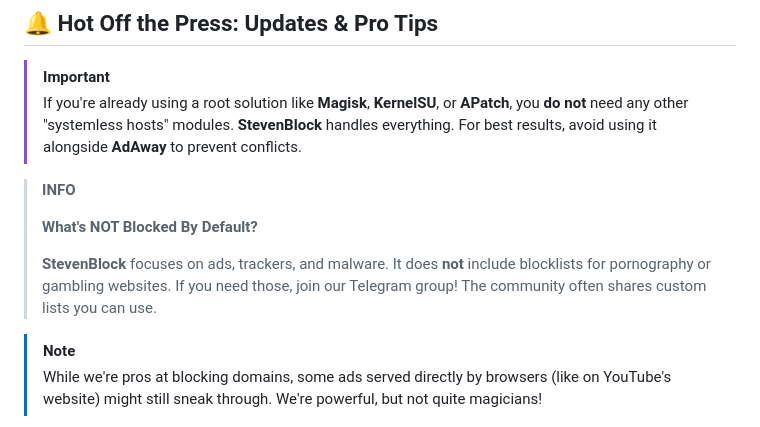
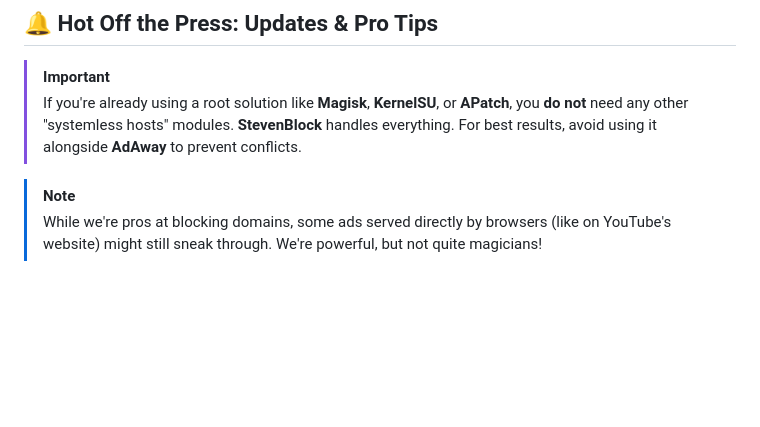
Before and after one commit to mikropsoft/StevenBlock, a Markdown page: README.md, the part around the change. Drawn GitHub-style; blank space fills up the shorter version.

```diff
--- a/README.md
+++ b/README.md
@@ -85,12 +85,6 @@ Got questions or want to hang out? Join our **[Telegram group](https://t.me/stev
 > [!IMPORTANT]
 > If you're already using a root solution like **Magisk**, **KernelSU**, or **APatch**, you **do not** need any other "systemless hosts" modules. **StevenBlock** handles everything. For best results, avoid using it alongside **AdAway** to prevent conflicts.
 
-> **INFO**
->
-> **What's NOT Blocked By Default?**
->
-> **StevenBlock** focuses on ads, trackers, and malware. It does **not** include blocklists for pornography or gambling websites. If you need those, join our Telegram group! The community often shares custom lists you can use.
-
 > [!NOTE]
 > While we're pros at blocking domains, some ads served directly by browsers (like on YouTube's website) might still sneak through. We're powerful, but not quite magicians!
 
```
